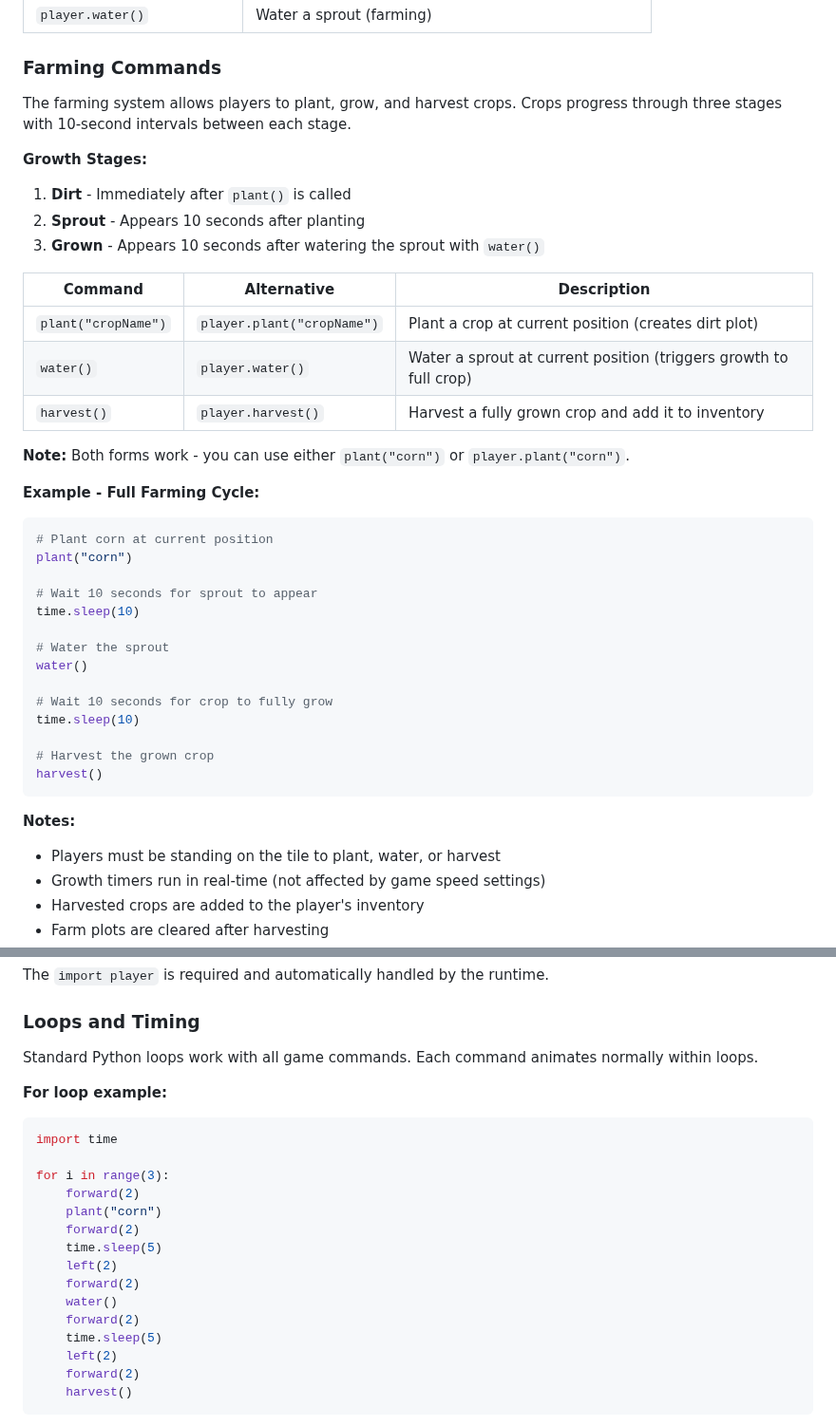
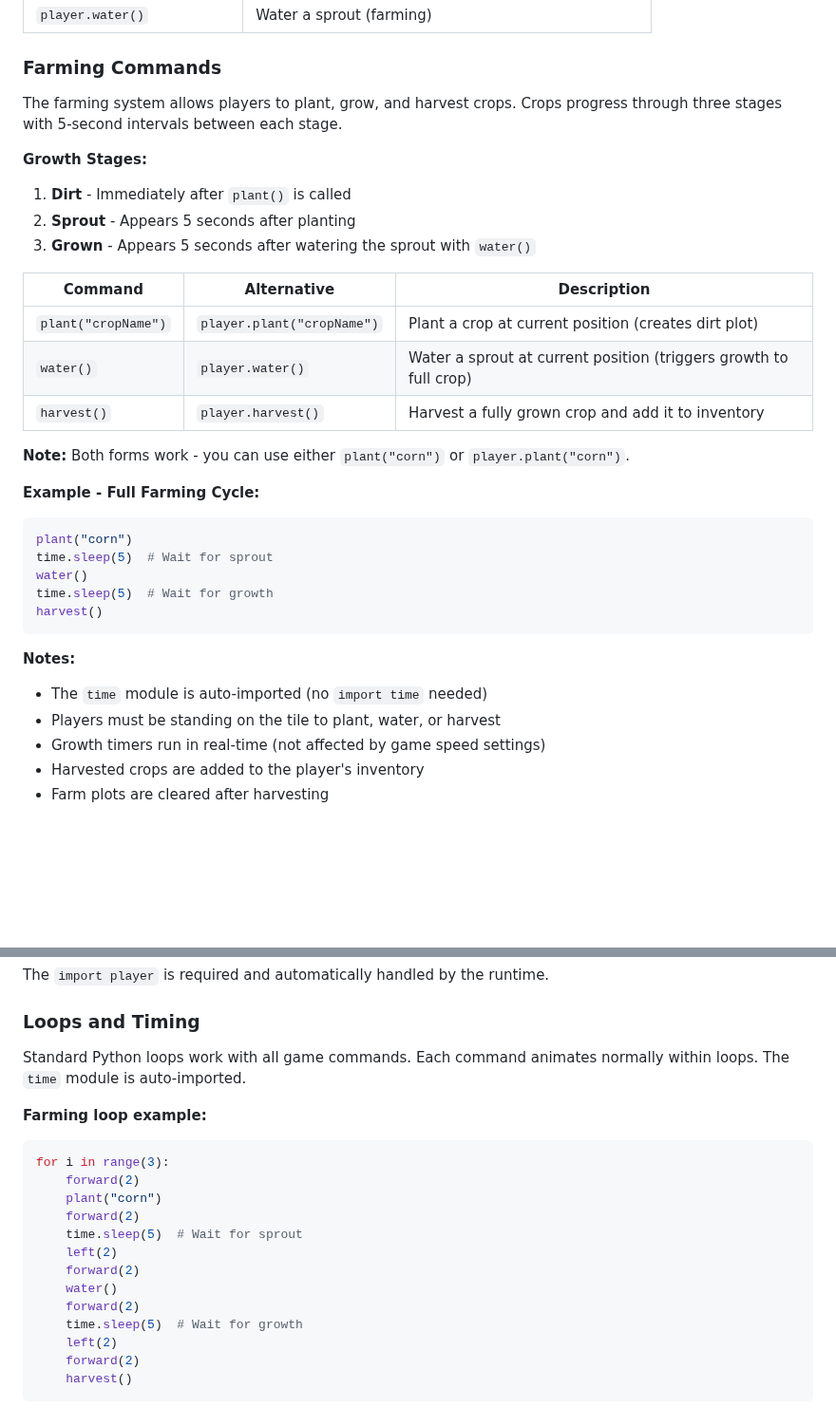
Before and after one commit to jononovo/pyKids2510, a Markdown page: docs/authoring.md, 2 parts joined by grey strips. Shown at 95% size. Rendered like a GitHub page; blank space fills up the shorter version.

Commit message:
Update documentation for loops and farming timing
Update `authoring.md` to reflect 5-second intervals for crop growth, remove unnecessary `import time` statements, and clarify that the `time` module is auto-imported.

Replit-Commit-Author: Agent
Replit-Commit-Session-Id: 0bf2945c-1ef0-49ea-ba58-ab8211ba82dc
Replit-Commit-Checkpoint-Type: full_checkpoint
Replit-Commit-Event-Id: 05ac03a9-76cb-4951-a591-777d569ad7d6
Replit-Commit-Screenshot-Url: https://storage.googleapis.com/screenshot-production-us-central1/f2086fd5-912e-49e4-a713-d9c6552d6286/0bf2945c-1ef0-49ea-ba58-ab8211ba82dc/B2c0gEt

````diff
--- a/docs/authoring.md
+++ b/docs/authoring.md
@@ -972,12 +972,12 @@ Students write Python code using these commands:
 
 ### Farming Commands
 
-The farming system allows players to plant, grow, and harvest crops. Crops progress through three stages with 10-second intervals between each stage.
+The farming system allows players to plant, grow, and harvest crops. Crops progress through three stages with 5-second intervals between each stage.
 
 **Growth Stages:**
 1. **Dirt** - Immediately after `plant()` is called
-2. **Sprout** - Appears 10 seconds after planting
-3. **Grown** - Appears 10 seconds after watering the sprout with `water()`
+2. **Sprout** - Appears 5 seconds after planting
+3. **Grown** - Appears 5 seconds after watering the sprout with `water()`
 
 | Command | Alternative | Description |
 |---------|-------------|-------------|
@@ -989,23 +989,15 @@ The farming system allows players to plant, grow, and harvest crops. Crops progr
 
 **Example - Full Farming Cycle:**
 ```python
-# Plant corn at current position
 plant("corn")
-
-# Wait 10 seconds for sprout to appear
-time.sleep(10)
-
-# Water the sprout
+time.sleep(5)  # Wait for sprout
 water()
-
-# Wait 10 seconds for crop to fully grow
-time.sleep(10)
-
-# Harvest the grown crop
+time.sleep(5)  # Wait for growth
 harvest()
 ```
 
 **Notes:**
+- The `time` module is auto-imported (no `import time` needed)
 - Players must be standing on the tile to plant, water, or harvest
 - Growth timers run in real-time (not affected by game speed settings)
 - Harvested crops are added to the player's inventory
@@ -1100,22 +1092,20 @@ The `import player` is required and automatically handled by the runtime.
 
 ### Loops and Timing
 
-Standard Python loops work with all game commands. Each command animates normally within loops.
-
-**For loop example:**
+Standard Python loops work with all game commands. Each command animates normally within loops. The `time` module is auto-imported.
+
+**Farming loop example:**
 ```python
-import time
-
 for i in range(3):
     forward(2)
     plant("corn")
     forward(2)
-    time.sleep(5)
+    time.sleep(5)  # Wait for sprout
     left(2)
     forward(2)
     water()
     forward(2)
-    time.sleep(5)
+    time.sleep(5)  # Wait for growth
     left(2)
     forward(2)
     harvest()
````
